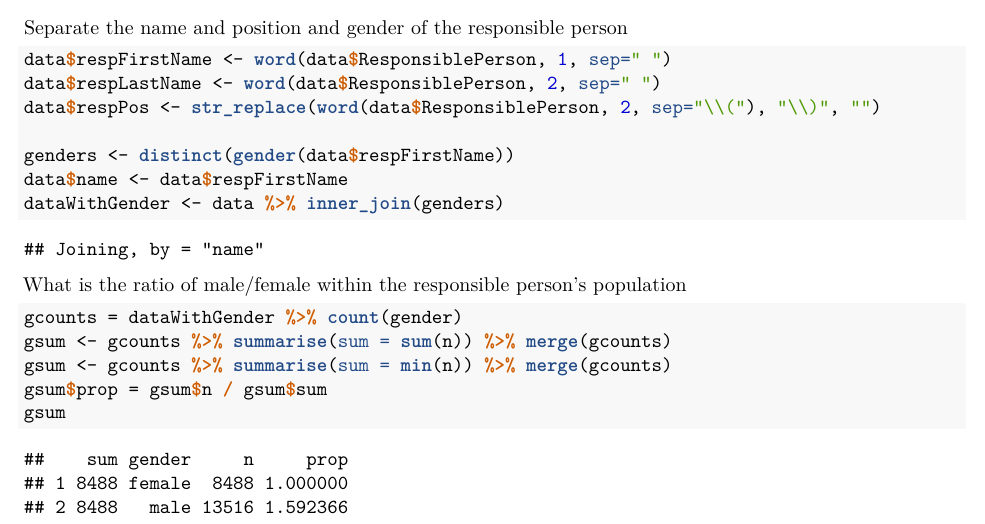
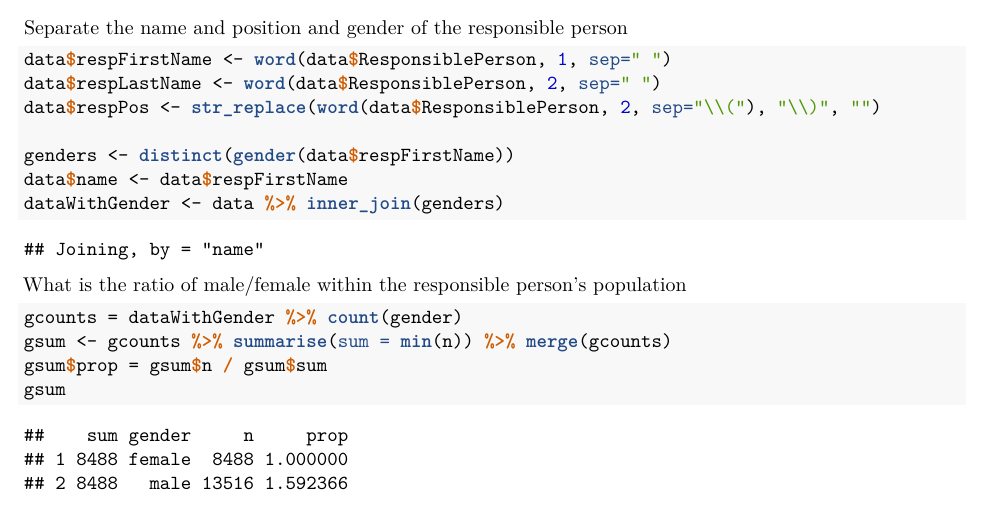
Before and after one commit to biafarrugia/dror-ddj-notebooks, an R Markdown document (r/PayGap/PayGapStory.Rmd): part of page 1 of 2, cut so that both start at the same text. The pictures show the output file r/PayGap/PayGapStory.pdf that the author committed with the source.

Commit message:
removed obsolete line

````diff
--- a/r/PayGap/PayGapStory.Rmd
+++ b/r/PayGap/PayGapStory.Rmd
@@ -30,7 +30,6 @@ dataWithGender <- data %>% inner_join(genders)
 What is the ratio of male/female within the responsible person's population
 ```{r}
 gcounts = dataWithGender %>% count(gender)
-gsum <- gcounts %>% summarise(sum = sum(n)) %>% merge(gcounts)
 gsum <- gcounts %>% summarise(sum = min(n)) %>% merge(gcounts)
 gsum$prop = gsum$n / gsum$sum
 gsum
````
Also changed, not shown: r/PayGap/PayGapStory.nb.html, r/PayGap/PayGapStory.pdf.
